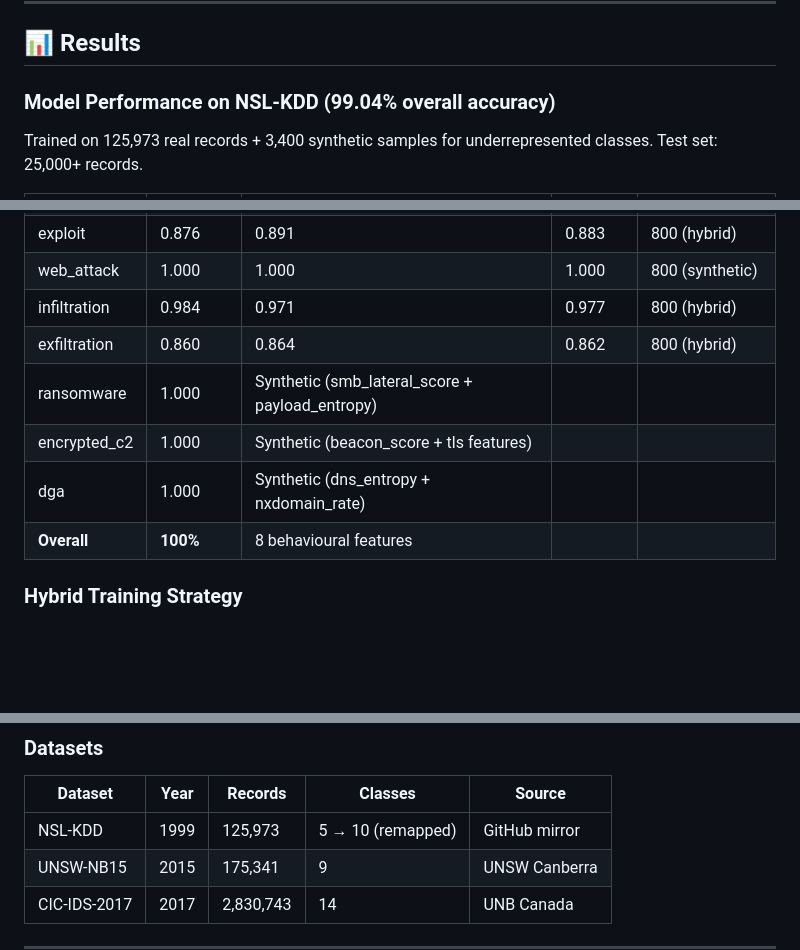
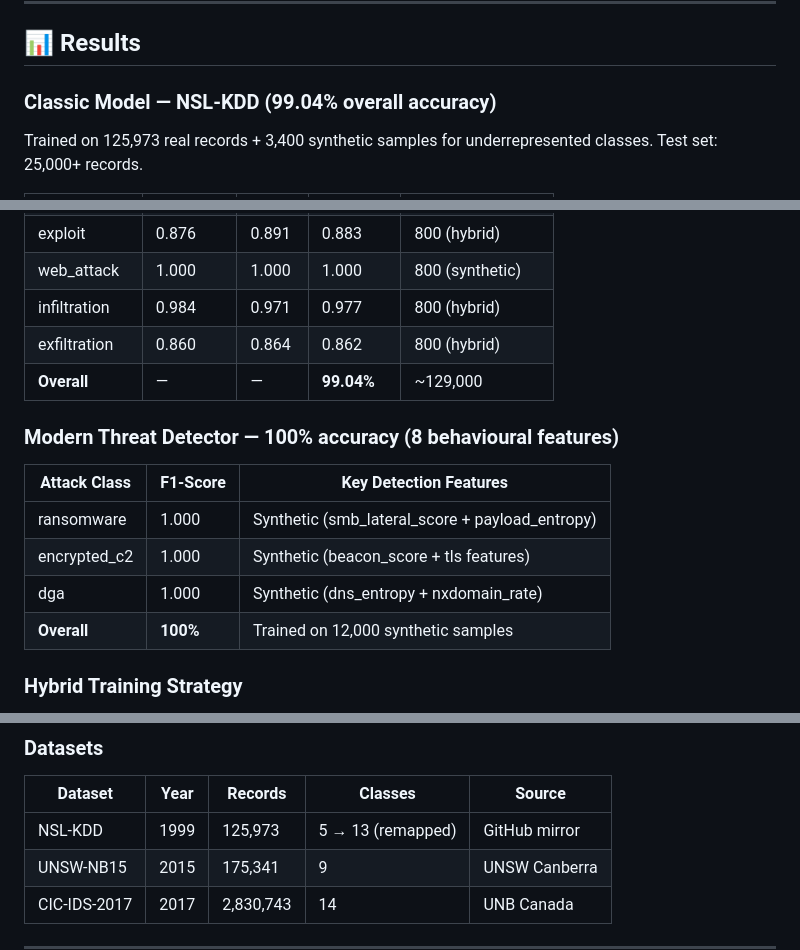
Before and after one commit to mohamednabeelM/nids-ai, a Markdown page: README.md, 3 parts joined by grey strips. Rendered like a GitHub page; blank space fills up the shorter version.

Commit message:
Fix results table format

```diff
--- a/README.md
+++ b/README.md
@@ -223,7 +223,7 @@ python main.py run --port 8080
 
 ## 📊 Results
 
-### Model Performance on NSL-KDD (99.04% overall accuracy)
+### Classic Model — NSL-KDD (99.04% overall accuracy)
 
 Trained on 125,973 real records + 3,400 synthetic samples for
 underrepresented classes. Test set: 25,000+ records.
@@ -240,10 +240,16 @@ underrepresented classes. Test set: 25,000+ records.
 | web_attack | 1.000 | 1.000 | 1.000 | 800 (synthetic) |
 | infiltration | 0.984 | 0.971 | 0.977 | 800 (hybrid) |
 | exfiltration | 0.860 | 0.864 | 0.862 | 800 (hybrid) |
+| **Overall** | — | — | **99.04%** | ~129,000 |
+
+### Modern Threat Detector — 100% accuracy (8 behavioural features)
+
+| Attack Class | F1-Score | Key Detection Features |
+|---|---|---|
 | ransomware | 1.000 | Synthetic (smb_lateral_score + payload_entropy) |
 | encrypted_c2 | 1.000 | Synthetic (beacon_score + tls features) |
 | dga | 1.000 | Synthetic (dns_entropy + nxdomain_rate) |
-| **Overall** | **100%** | 8 behavioural features |
+| **Overall** | **100%** | Trained on 12,000 synthetic samples |
 
 ### Hybrid Training Strategy
 
@@ -368,7 +374,7 @@ Last:   Recommendations — 5 actionable remediation steps
 
 | Dataset | Year | Records | Classes | Source |
 |---|---|---|---|---|
-| NSL-KDD | 1999 | 125,973 | 5 → 10 (remapped) | GitHub mirror |
+| NSL-KDD | 1999 | 125,973 | 5 → 13 (remapped) | GitHub mirror |
 | UNSW-NB15 | 2015 | 175,341 | 9 | UNSW Canberra |
 | CIC-IDS-2017 | 2017 | 2,830,743 | 14 | UNB Canada |
 
```
Also changed, not shown: other parts of README.md (+3 -1 lines).
